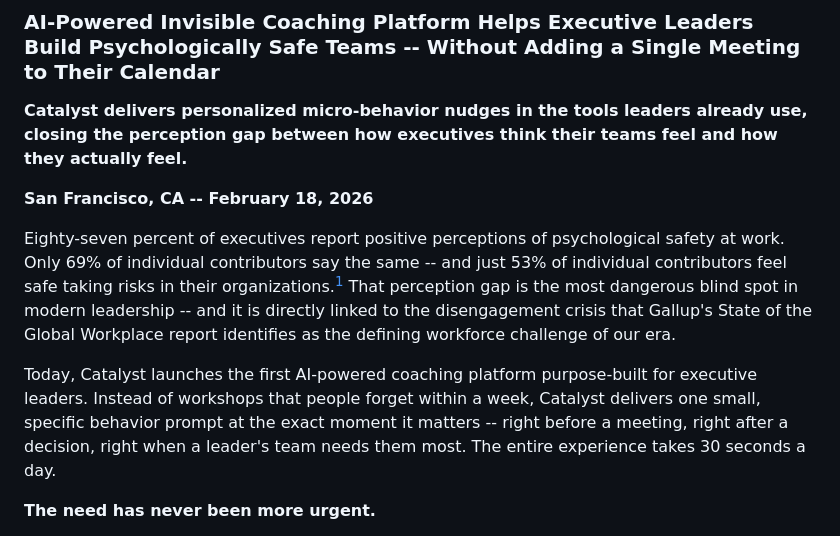
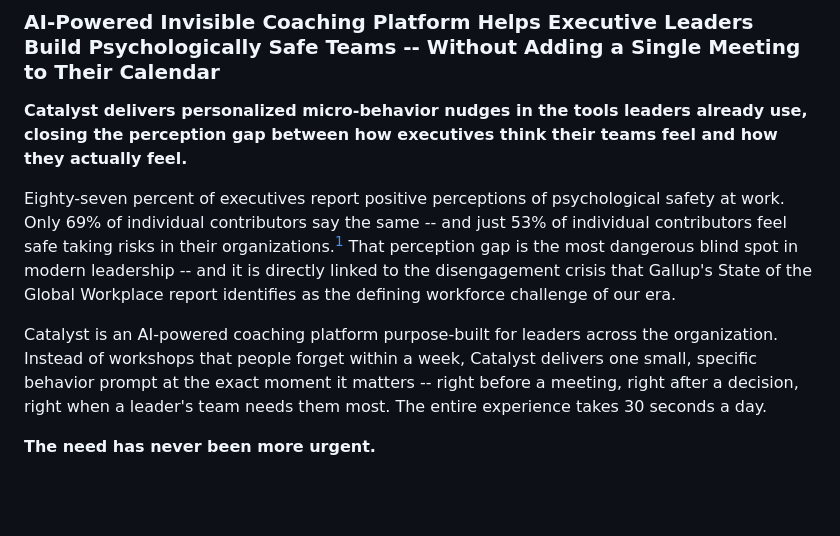
Before and after one commit to sarintanya24/Catalyst-Psychological-Safety, a Markdown page: docs/CATALYST_PRFAQ.md, the part around the change. Drawn GitHub-style; blank space fills up the shorter version.

Commit message:
docs: remove press release dateline and launch language from PRFAQ
Co-Authored-By: Claude Opus 4.6 <noreply@anthropic.com>

```diff
--- a/docs/CATALYST_PRFAQ.md
+++ b/docs/CATALYST_PRFAQ.md
@@ -8,13 +8,11 @@
 
 **Catalyst delivers personalized micro-behavior nudges in the tools leaders already use, closing the perception gap between how executives think their teams feel and how they actually feel.**
 
-**San Francisco, CA -- February 18, 2026**
-
 Eighty-seven percent of executives report positive perceptions of psychological safety at work. Only 69% of individual contributors say the same -- and just 53% of individual contributors feel safe taking risks in their organizations.[^1] That perception gap is the most dangerous blind spot in modern leadership -- and it is directly linked to the disengagement crisis that Gallup's State of the Global Workplace report identifies as the defining workforce challenge of our era.
 
 [^1]: The executive-frontline perception gap is documented across multiple studies. Perceptyx's 2025 Benchmark found 87% of executives vs. 69% of individual contributors report positive psychological safety perceptions, with hourly workers at just 66%. Wiley's survey found an even starker gap on risk-taking: only 53% of individual contributors feel safe taking risks, compared to 76% of executives. Both studies confirm that the higher a leader rises, the less accurately they perceive their team's experience.
 
-Today, Catalyst launches the first AI-powered coaching platform purpose-built for executive leaders. Instead of workshops that people forget within a week, Catalyst delivers one small, specific behavior prompt at the exact moment it matters -- right before a meeting, right after a decision, right when a leader's team needs them most. The entire experience takes 30 seconds a day.
+Catalyst is an AI-powered coaching platform purpose-built for leaders across the organization. Instead of workshops that people forget within a week, Catalyst delivers one small, specific behavior prompt at the exact moment it matters -- right before a meeting, right after a decision, right when a leader's team needs them most. The entire experience takes 30 seconds a day.
 
 **The need has never been more urgent.**
 
```
